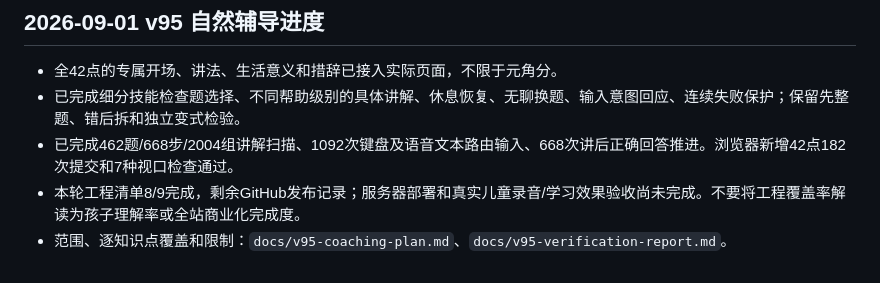
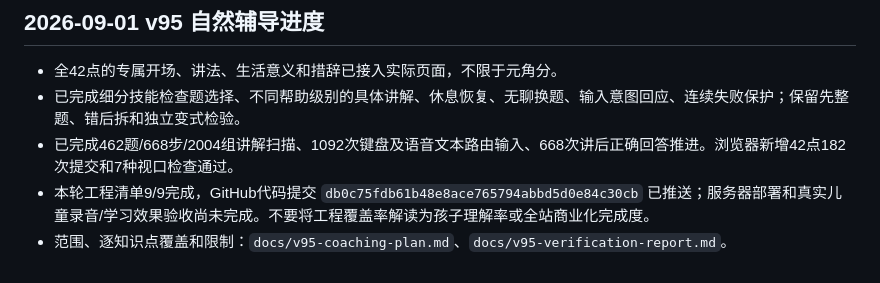
Before and after one commit to sun8619/AI-02, a Markdown page: docs/lezhi-overall-task-list.md, the part around the change. Rendered like a GitHub page.

```diff
--- a/docs/lezhi-overall-task-list.md
+++ b/docs/lezhi-overall-task-list.md
@@ -345,5 +345,5 @@
 - 全42点的专属开场、讲法、生活意义和措辞已接入实际页面，不限于元角分。
 - 已完成细分技能检查题选择、不同帮助级别的具体讲解、休息恢复、无聊换题、输入意图回应、连续失败保护；保留先整题、错后拆和独立变式检验。
 - 已完成462题/668步/2004组讲解扫描、1092次键盘及语音文本路由输入、668次讲后正确回答推进。浏览器新增42点182次提交和7种视口检查通过。
-- 本轮工程清单8/9完成，剩余GitHub发布记录；服务器部署和真实儿童录音/学习效果验收尚未完成。不要将工程覆盖率解读为孩子理解率或全站商业化完成度。
+- 本轮工程清单9/9完成，GitHub代码提交 `db0c75fdb61b48e8ace765794abbd5d0e84c30cb` 已推送；服务器部署和真实儿童录音/学习效果验收尚未完成。不要将工程覆盖率解读为孩子理解率或全站商业化完成度。
 - 范围、逐知识点覆盖和限制：`docs/v95-coaching-plan.md`、`docs/v95-verification-report.md`。
```
Also changed, not shown: docs/v95-coaching-plan.md (+1 -1 lines), docs/v95-server-update.md (added, +35 -0 lines).
